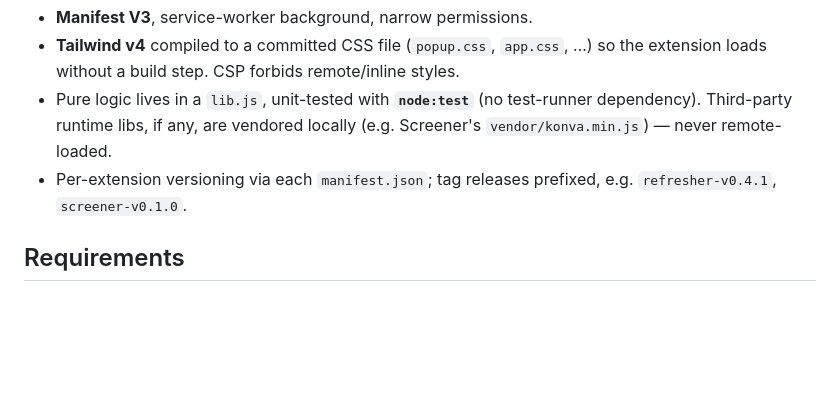
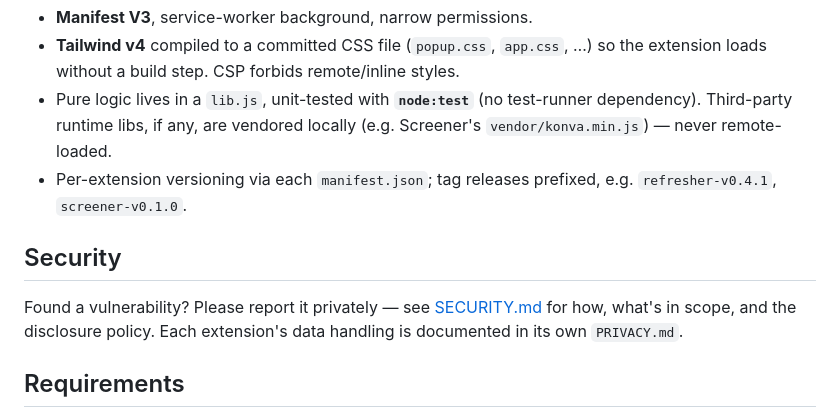
Before and after one commit to noeldiaz/chrome-extensions, a Markdown page: README.md, the part around the change. Drawn GitHub-style; blank space fills up the shorter version.

Commit message:
docs: link SECURITY.md from the README
Add a Security section pointing to the disclosure policy and noting the
per-extension PRIVACY.md files.

Co-Authored-By: Claude Opus 4.7 <noreply@anthropic.com>

```diff
--- a/README.md
+++ b/README.md
@@ -71,6 +71,12 @@ node build.mjs firefox screener  # one target, one extension
 - Pure logic lives in a `lib.js`, unit-tested with **`node:test`** (no test-runner dependency). Third-party runtime libs, if any, are vendored locally (e.g. Screener's `vendor/konva.min.js`) — never remote-loaded.
 - Per-extension versioning via each `manifest.json`; tag releases prefixed, e.g. `refresher-v0.4.1`, `screener-v0.1.0`.
 
+## Security
+
+Found a vulnerability? Please report it privately — see [SECURITY.md](SECURITY.md)
+for how, what's in scope, and the disclosure policy. Each extension's data
+handling is documented in its own `PRIVACY.md`.
+
 ## Requirements
 
 Node 18+ (for the built-in `node:test` runner) and a Chromium browser. Minimum
```
